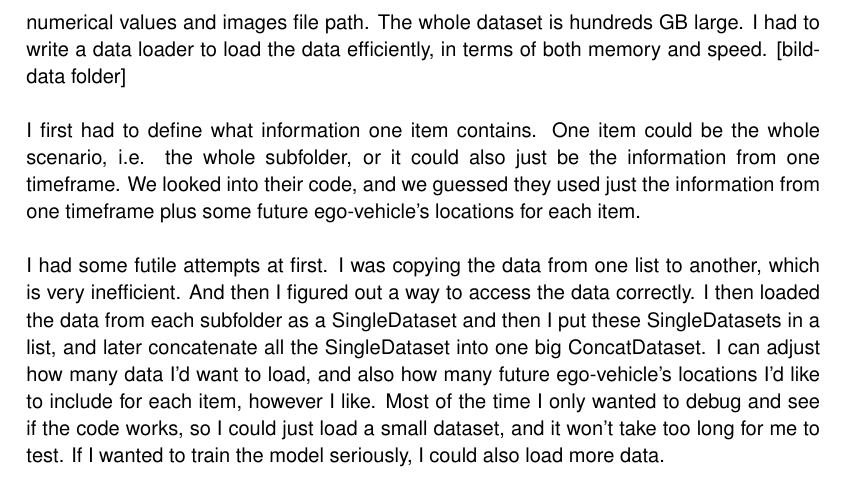
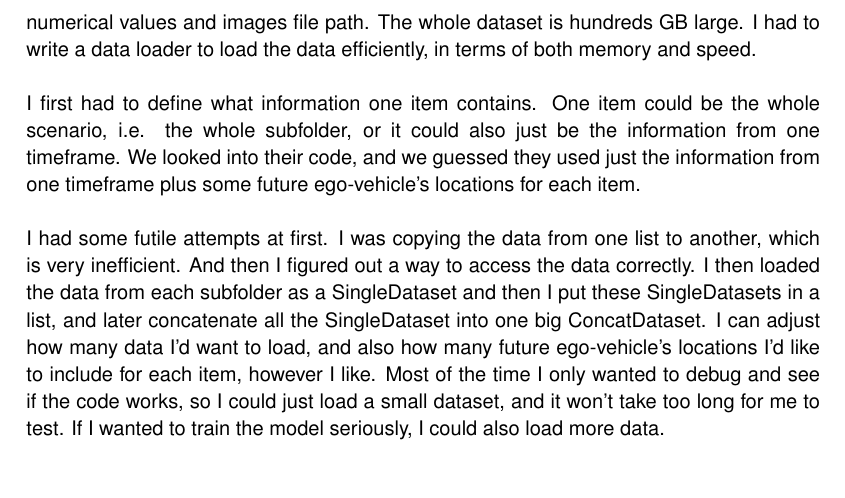
Before and after one commit to b07901064/IP_Bericht, a LaTeX document (main.tex): part of page 4 of 11, cut so that both start at the same text. Compiled offline with pdfLaTeX.

Commit message:
don't want put picture of the dataset folder

```diff
--- a/main.tex
+++ b/main.tex
@@ -101,7 +101,6 @@ My task then was to implement a baseline. At first I had no idea where to start,
 \\
 
 \noindent The provided dataset is in another format than the one the author used. The authors had the data in lmdb format, whereas the one I downloaded contains many subfolders, and each subfolder includes one folder with the images and a .json file which contains the numerical values and images file path. The whole dataset is hundreds GB large. I had to write a data loader to load the data efficiently, in terms of both memory and speed.
-[bild- data folder]
 \\
 
 \noindent I first had to define what information one item contains. One item could be the whole scenario, i.e. the whole subfolder, or it could also just be the information from one timeframe. We looked into their code, and we guessed they used just the information from one timeframe plus some future ego-vehicle’s locations for each item.
```
Also changed, not shown: main.pdf, 3 other files.
